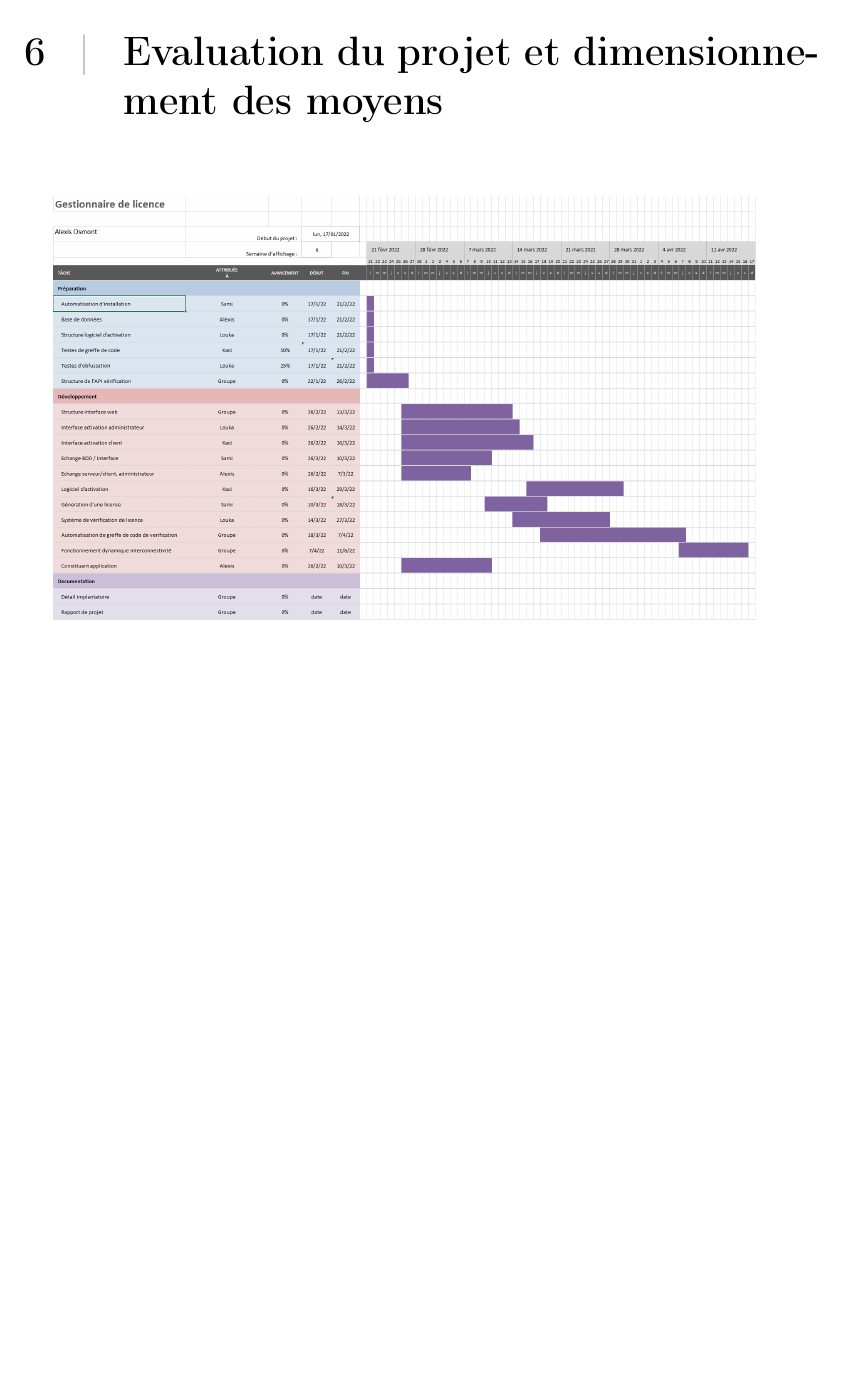
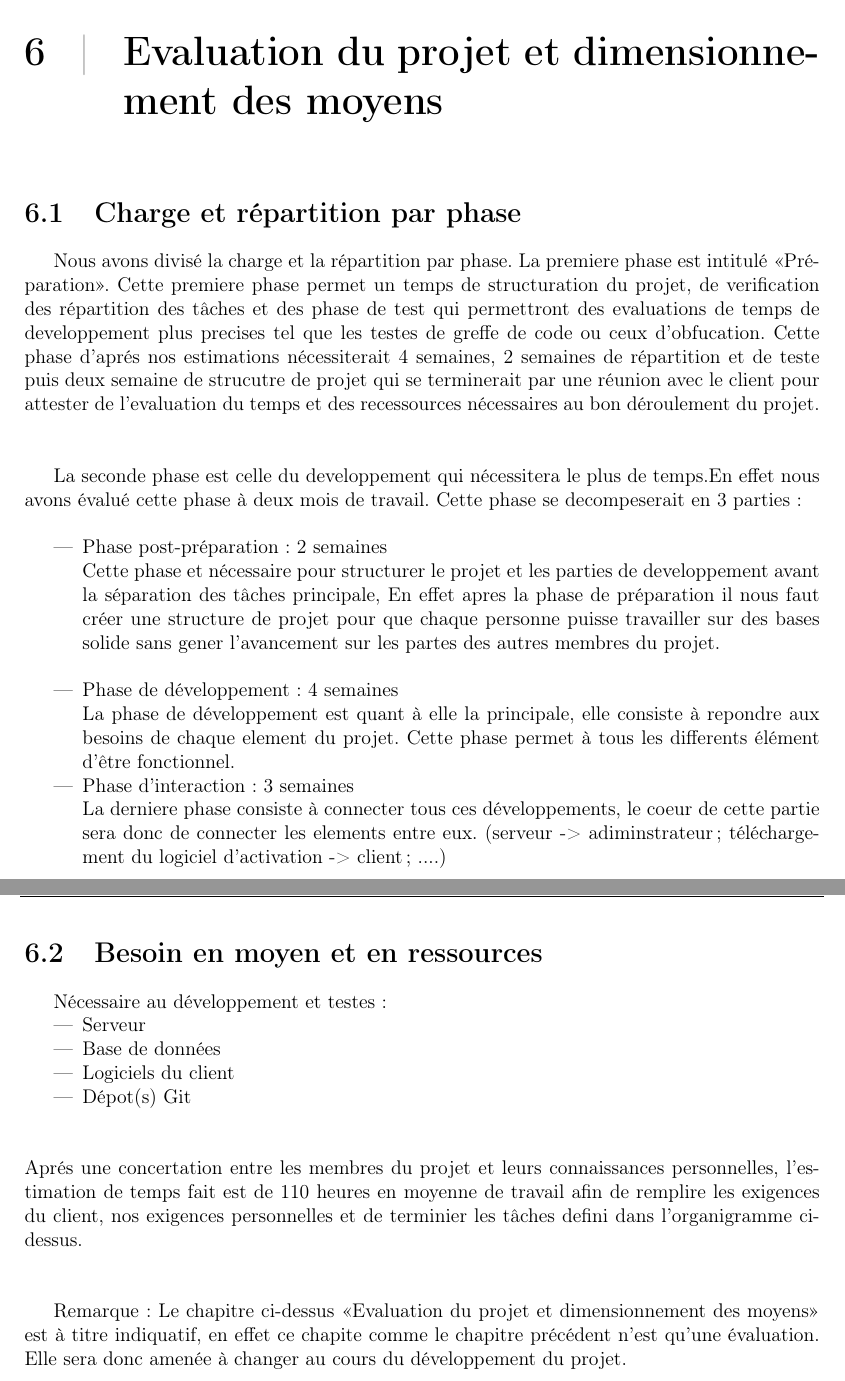
Before and after one commit to AlexisOsmont/Protection_et_gestion_des_licences, a LaTeX document (PDD/PDD.tex, which reads PDD/main/main.tex): part of page 10 of 14 before the commit and two parts of pages 10 and 11 of 15 after it, the two joined at a grey line, cut so that both start at the same text, the shorter picture padded with empty space. Compiled offline with pdfLaTeX.

Commit message:
PDD avant correction

```diff
--- a/PDD/main/main.tex
+++ b/PDD/main/main.tex
@@ -85,5 +88,41 @@ rédacteur. Voici notre organigramme :\\ \newline
 
 \chapter{Evaluation du projet et dimensionnement des moyens}
-\includegraphics[width=15cm]{Gantt.png}
+\section{Charge et répartition par phase}
+Nous avons divisé la charge et la répartition par phase. La premiere phase est intitulé «Préparation». Cette premiere phase permet
+un temps de structuration du projet, de verification des répartition des tâches et des phase de test qui permettront des evaluations de temps de
+developpement plus precises tel que les testes de greffe de code ou ceux d'obfucation. Cette phase d'aprés nos estimations nécessiterait 4 semaines, 2 semaines de
+répartition et de teste puis deux semaine de strucutre de projet qui se terminerait par une réunion avec le client pour attester de l'evaluation du temps
+et des recessources nécessaires au bon déroulement du projet.
+\\ \newline
+
+La seconde phase est celle du developpement qui nécessitera le plus de temps.En effet nous avons évalué cette phase à deux mois de travail.
+Cette phase se decompeserait en 3 parties : \newline
+
+\begin{itemize}
+	\item Phase post-préparation : 2 semaines\\
+	Cette phase et nécessaire pour structurer le projet et les parties de developpement avant la séparation des tâches principale, En effet apres la phase de préparation
+	il nous faut créer une structure de projet pour que chaque personne puisse travailler sur des bases solide sans gener l'avancement sur les partes des
+	autres membres du projet. \newline
+	\item Phase de développement : 4 semaines\\
+	La phase de développement est quant à elle la principale, elle consiste à repondre aux besoins de chaque element du projet. Cette phase permet
+	à tous les differents élément d'être fonctionnel.
+	\item Phase d'interaction : 3 semaines\\
+	La derniere phase consiste à connecter tous ces développements, le coeur de cette partie sera donc de connecter les elements entre eux. (serveur -> adiminstrateur; téléchargement du logiciel d'activation -> client; ....)
+\end{itemize}
+\newpage
+\section{Besoin en moyen et en ressources}
+Nécessaire au développement et testes:
+\begin{itemize}
+	\item Serveur
+	\item Base de données
+	\item Logiciels du client
+	\item Dépot(s) Git \\ \newline
+\end{itemize}
+Aprés une concertation entre les membres du projet et leurs connaissances personnelles, l'estimation de temps fait est de
+  110 heures en moyenne de travail afin de remplire les exigences du client, nos exigences personnelles et de terminier les tâches defini
+	dans l'organigramme ci-dessus.\\ \newline
+
+	Remarque : Le chapitre ci-dessus «Evaluation du projet et dimensionnement des moyens» est à titre indiquatif, en effet ce chapite comme le chapitre précédent
+	n'est qu'une évaluation. Elle sera donc amenée à changer au cours du développement du projet.
 
 \chapter{Planning général}
```
Also changed, not shown: PDD/PDD.tex (+6 -2 lines), PDD/annexes/Gantt.png (added), PDD/annexes/organi.png (added), PDD/main/main.tex (35 more changed lines).
